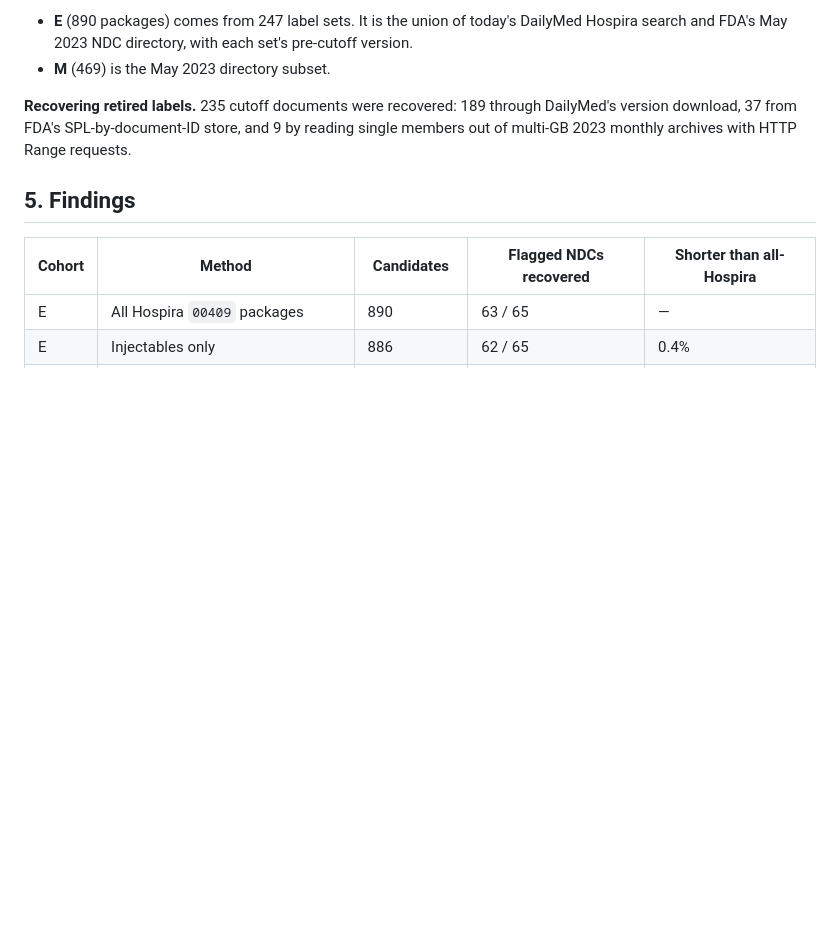
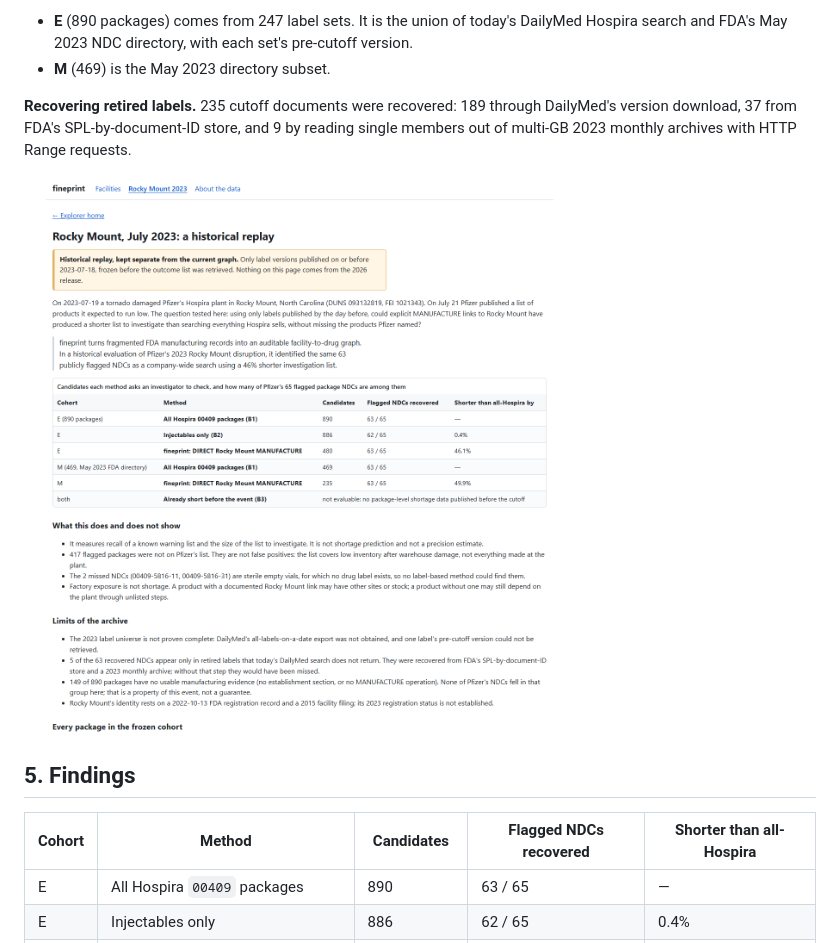
Before and after one commit to s2002kumar/fineprint, a Markdown page: docs/CASE_STUDY.md, the part around the change. Drawn GitHub-style; pictures changed too: docs/img/explorer-case-study.png (added); blank space fills up the shorter version.

```diff
--- a/docs/CASE_STUDY.md
+++ b/docs/CASE_STUDY.md
@@ -88,6 +88,8 @@ shorter list to investigate than "everything Hospira sells", without missing the
 FDA's SPL-by-document-ID store, and 9 by reading single members out of multi-GB 2023 monthly archives with HTTP Range
 requests.
 
+![The explorer's historical page: separate banner, benchmark table and limits](img/explorer-case-study.png)
+
 ## 5. Findings
 | Cohort | Method | Candidates | Flagged NDCs recovered | Shorter than all-Hospira |
 |---|---|---|---|---|
```
Also changed, not shown: docs/REPRODUCIBILITY.md (+1 -0 lines), 3 other files.
